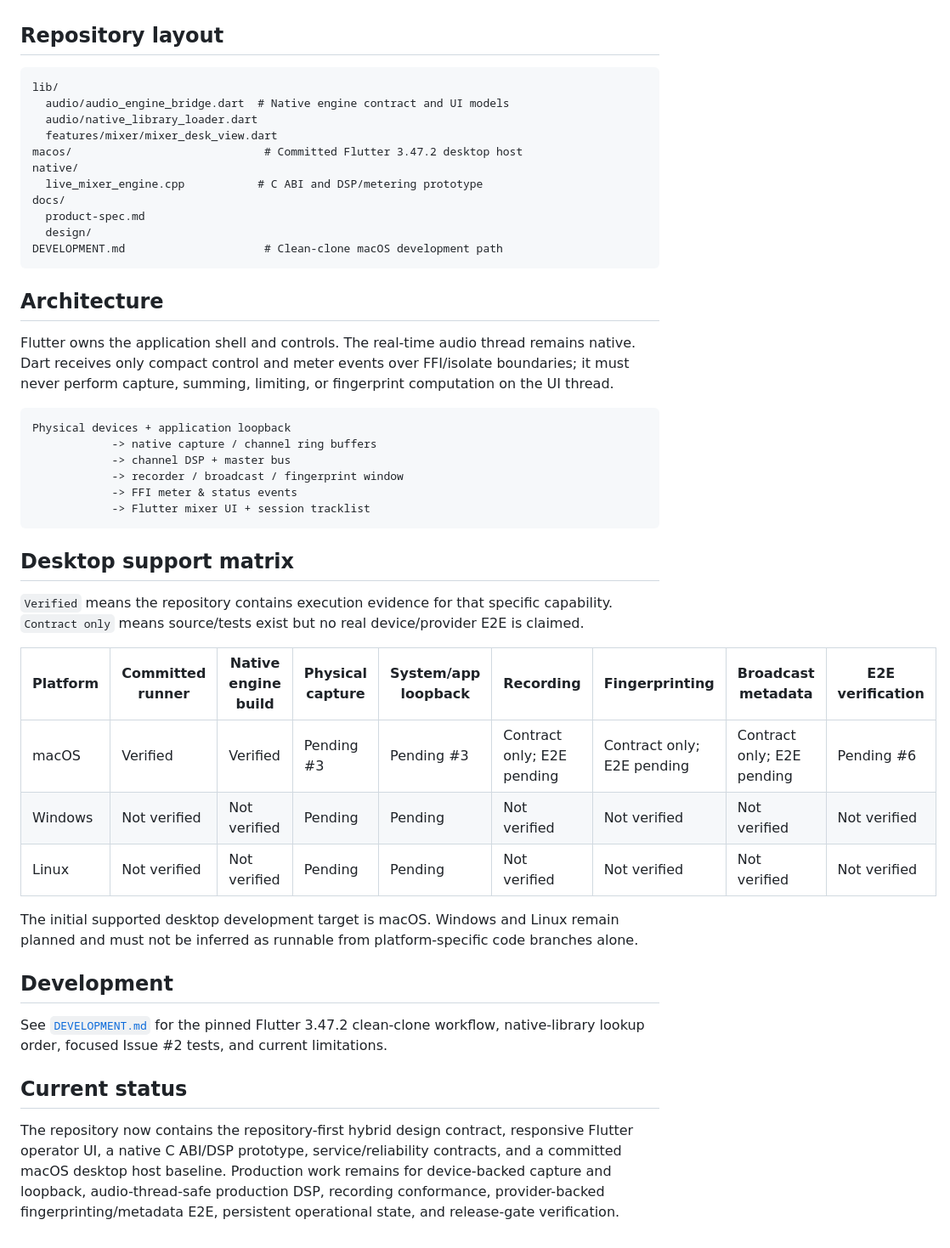
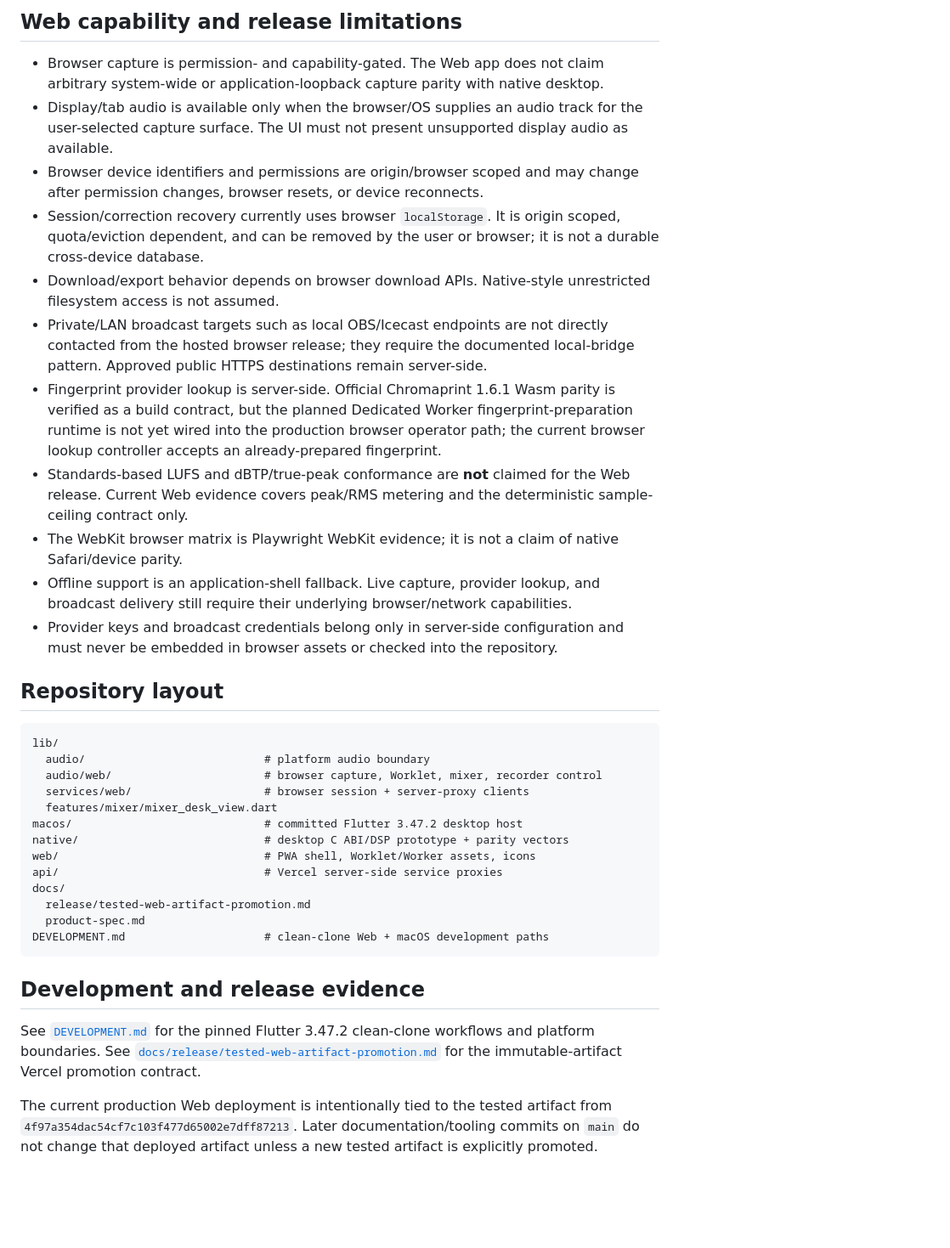
Before and after one commit to murphieslaw23/live-mix-master, a Markdown page: README.md, the part around one of its changes. Shown at 85% size. Drawn GitHub-style; blank space fills up the shorter version.

Commit message:
docs(web): record production support and browser limits

````diff
--- a/README.md
+++ b/README.md
@@ -13,49 +56,37 @@ LiveMixMaster is a Flutter-driven control surface for live audio input routing,
+## Web capability and release limitations
+
+- Browser capture is permission- and capability-gated. The Web app does not claim arbitrary system-wide or application-loopback capture parity with native desktop.
+- Display/tab audio is available only when the browser/OS supplies an audio track for the user-selected capture surface. The UI must not present unsupported display audio as available.
+- Browser device identifiers and permissions are origin/browser scoped and may change after permission changes, browser resets, or device reconnects.
+- Session/correction recovery currently uses browser `localStorage`. It is origin scoped, quota/eviction dependent, and can be removed by the user or browser; it is not a durable cross-device database.
+- Download/export behavior depends on browser download APIs. Native-style unrestricted filesystem access is not assumed.
+- Private/LAN broadcast targets such as local OBS/Icecast endpoints are not directly contacted from the hosted browser release; they require the documented local-bridge pattern. Approved public HTTPS destinations remain server-side.
+- Fingerprint provider lookup is server-side. Official Chromaprint 1.6.1 Wasm parity is verified as a build contract, but the planned Dedicated Worker fingerprint-preparation runtime is not yet wired into the production browser operator path; the current browser lookup controller accepts an already-prepared fingerprint.
+- Standards-based LUFS and dBTP/true-peak conformance are **not** claimed for the Web release. Current Web evidence covers peak/RMS metering and the deterministic sample-ceiling contract only.
+- The WebKit browser matrix is Playwright WebKit evidence; it is not a claim of native Safari/device parity.
+- Offline support is an application-shell fallback. Live capture, provider lookup, and broadcast delivery still require their underlying browser/network capabilities.
+- Provider keys and broadcast credentials belong only in server-side configuration and must never be embedded in browser assets or checked into the repository.
 
 ## Repository layout
 
 ```text
 lib/
-  audio/audio_engine_bridge.dart  # Native engine contract and UI models
-  audio/native_library_loader.dart
+  audio/                           # platform audio boundary
+  audio/web/                       # browser capture, Worklet, mixer, recorder control
+  services/web/                    # browser session + server-proxy clients
   features/mixer/mixer_desk_view.dart
-macos/                             # Committed Flutter 3.47.2 desktop host
-native/
-  live_mixer_engine.cpp           # C ABI and DSP/metering prototype
+macos/                             # committed Flutter 3.47.2 desktop host
+native/                            # desktop C ABI/DSP prototype + parity vectors
+web/                               # PWA shell, Worklet/Worker assets, icons
+api/                               # Vercel server-side service proxies
 docs/
+  release/tested-web-artifact-promotion.md
   product-spec.md
-  design/
-DEVELOPMENT.md                     # Clean-clone macOS development path
+DEVELOPMENT.md                     # clean-clone Web + macOS development paths
 ```
 
-## Architecture
+## Development and release evidence
 
-Flutter owns the application shell and controls. The real-time audio thread remains native. Dart receives only compact control and meter events over FFI/isolate boundaries; it must never perform capture, summing, limiting, or fingerprint computation on the UI thread.
+See [`DEVELOPMENT.md`](DEVELOPMENT.md) for the pinned Flutter 3.47.2 clean-clone workflows and platform boundaries. See [`docs/release/tested-web-artifact-promotion.md`](docs/release/tested-web-artifact-promotion.md) for the immutable-artifact Vercel promotion contract.
 
-```text
-Physical devices + application loopback
-            -> native capture / channel ring buffers
-            -> channel DSP + master bus
-            -> recorder / broadcast / fingerprint window
-            -> FFI meter & status events
-            -> Flutter mixer UI + session tracklist
-```
-
-## Desktop support matrix
-
-`Verified` means the repository contains execution evidence for that specific capability. `Contract only` means source/tests exist but no real device/provider E2E is claimed.
-
-| Platform | Committed runner | Native engine build | Physical capture | System/app loopback | Recording | Fingerprinting | Broadcast metadata | E2E verification |
-| --- | --- | --- | --- | --- | --- | --- | --- | --- |
-| macOS | Verified | Verified | Pending #3 | Pending #3 | Contract only; E2E pending | Contract only; E2E pending | Contract only; E2E pending | Pending #6 |
-| Windows | Not verified | Not verified | Pending | Pending | Not verified | Not verified | Not verified | Not verified |
-| Linux | Not verified | Not verified | Pending | Pending | Not verified | Not verified | Not verified | Not verified |
-
-The initial supported desktop development target is macOS. Windows and Linux remain planned and must not be inferred as runnable from platform-specific code branches alone.
-
-## Development
-
-See [`DEVELOPMENT.md`](DEVELOPMENT.md) for the pinned Flutter 3.47.2 clean-clone workflow, native-library lookup order, focused Issue #2 tests, and current limitations.
-
-## Current status
-
-The repository now contains the repository-first hybrid design contract, responsive Flutter operator UI, a native C ABI/DSP prototype, service/reliability contracts, and a committed macOS desktop host baseline. Production work remains for device-backed capture and loopback, audio-thread-safe production DSP, recording conformance, provider-backed fingerprinting/metadata E2E, persistent operational state, and release-gate verification.
+The current production Web deployment is intentionally tied to the tested artifact from `4f97a354dac54cf7c103f477d65002e7dff87213`. Later documentation/tooling commits on `main` do not change that deployed artifact unless a new tested artifact is explicitly promoted.
````
Also changed, not shown: other parts of README.md (+51 -8 lines).
